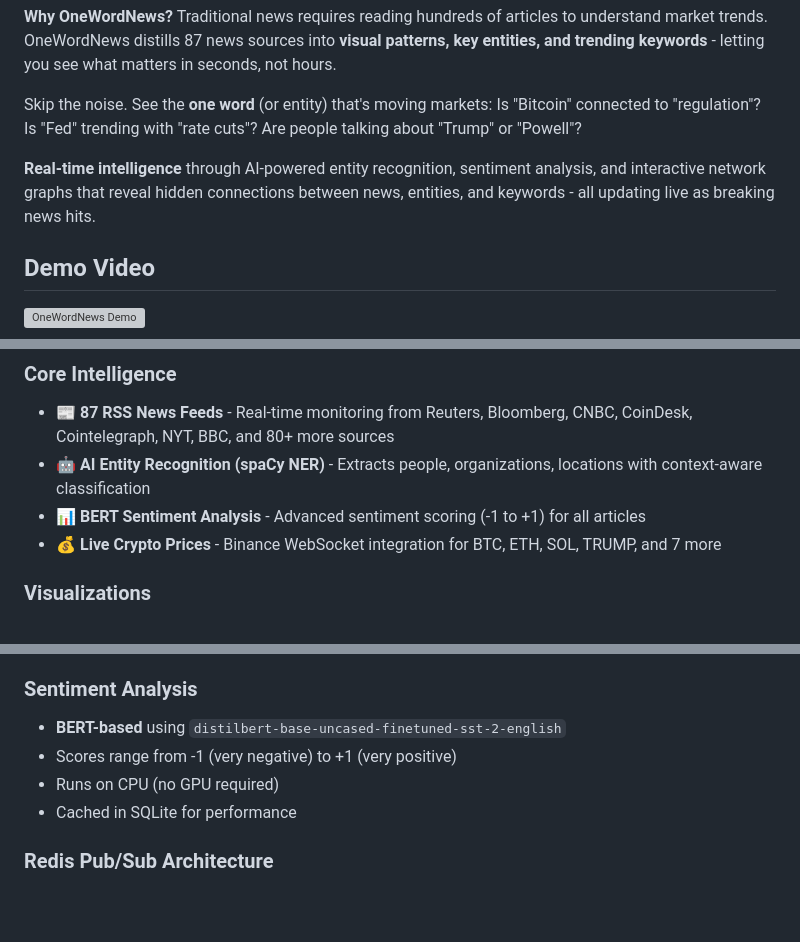
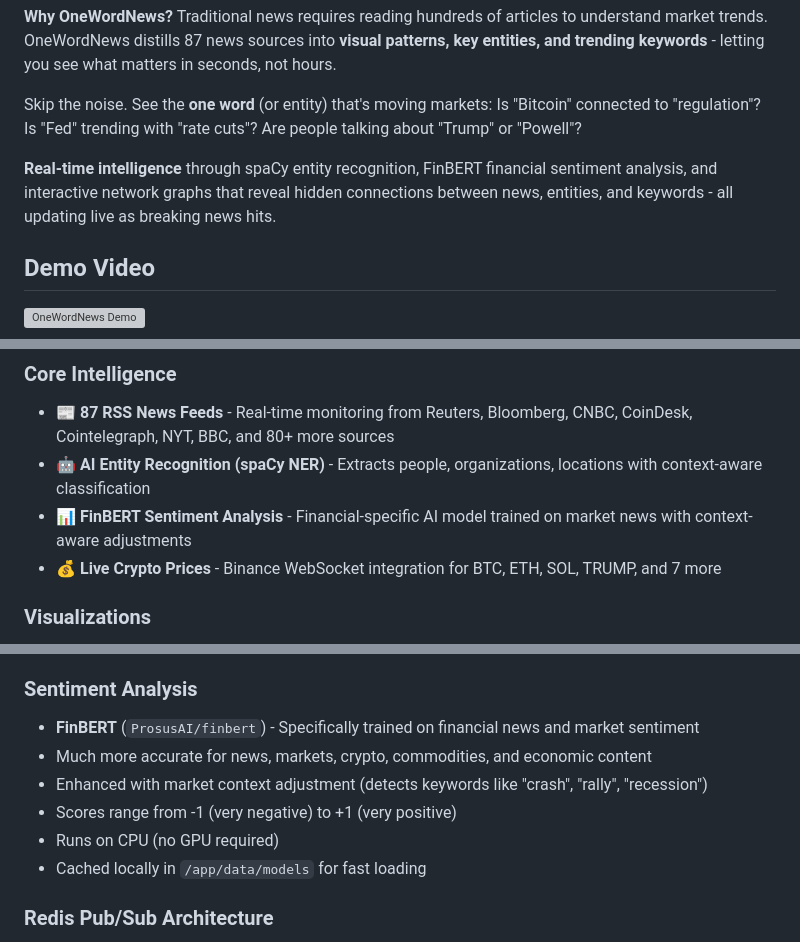
Before and after one commit to ehabhussein/VibeCoded-OneWordNews, a Markdown page: README.md, 3 parts joined by grey strips. Rendered like a GitHub page; blank space fills up the shorter version; grey boxes are pictures that could not be loaded.

```diff
--- a/README.md
+++ b/README.md
@@ -8,7 +8,7 @@
 
 Skip the noise. See the **one word** (or entity) that's moving markets: Is "Bitcoin" connected to "regulation"? Is "Fed" trending with "rate cuts"? Are people talking about "Trump" or "Powell"?
 
-**Real-time intelligence** through AI-powered entity recognition, sentiment analysis, and interactive network graphs that reveal hidden connections between news, entities, and keywords - all updating live as breaking news hits.
+**Real-time intelligence** through spaCy entity recognition, FinBERT financial sentiment analysis, and interactive network graphs that reveal hidden connections between news, entities, and keywords - all updating live as breaking news hits.
 
 ## Demo Video
 
@@ -21,7 +21,7 @@ Skip the noise. See the **one word** (or entity) that's moving markets: Is "Bitc
 ### Core Intelligence
 - 📰 **87 RSS News Feeds** - Real-time monitoring from Reuters, Bloomberg, CNBC, CoinDesk, Cointelegraph, NYT, BBC, and 80+ more sources
 - 🤖 **AI Entity Recognition (spaCy NER)** - Extracts people, organizations, locations with context-aware classification
-- 📊 **BERT Sentiment Analysis** - Advanced sentiment scoring (-1 to +1) for all articles
+- 📊 **FinBERT Sentiment Analysis** - Financial-specific AI model trained on market news with context-aware adjustments
 - 💰 **Live Crypto Prices** - Binance WebSocket integration for BTC, ETH, SOL, TRUMP, and 7 more
 
 ### Visualizations
@@ -412,10 +412,12 @@ The container uses `host.docker.internal` to access Ollama running on your host
 - **Real-time updates**: WebSocket integration for live data updates
 
 ### Sentiment Analysis
-- **BERT-based** using `distilbert-base-uncased-finetuned-sst-2-english`
+- **FinBERT** (`ProsusAI/finbert`) - Specifically trained on financial news and market sentiment
+- Much more accurate for news, markets, crypto, commodities, and economic content
+- Enhanced with market context adjustment (detects keywords like "crash", "rally", "recession")
 - Scores range from -1 (very negative) to +1 (very positive)
 - Runs on CPU (no GPU required)
-- Cached in SQLite for performance
+- Cached locally in `/app/data/models` for fast loading
 
 ### Redis Pub/Sub Architecture
 OneWordNews uses **Redis as a message broker** to enable real-time communication between background workers and web clients:
```
Also changed, not shown: other parts of README.md (+2 -2 lines).
